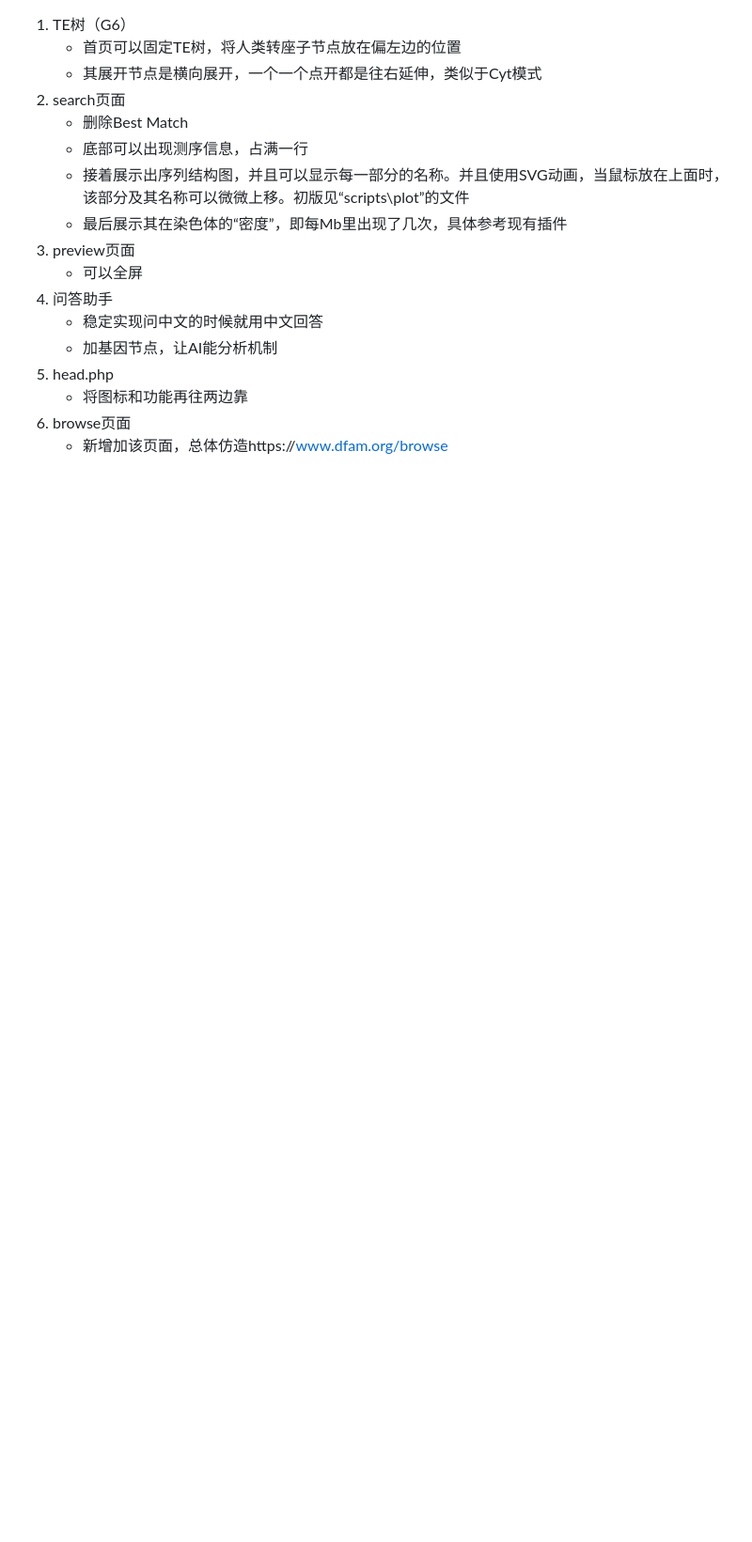
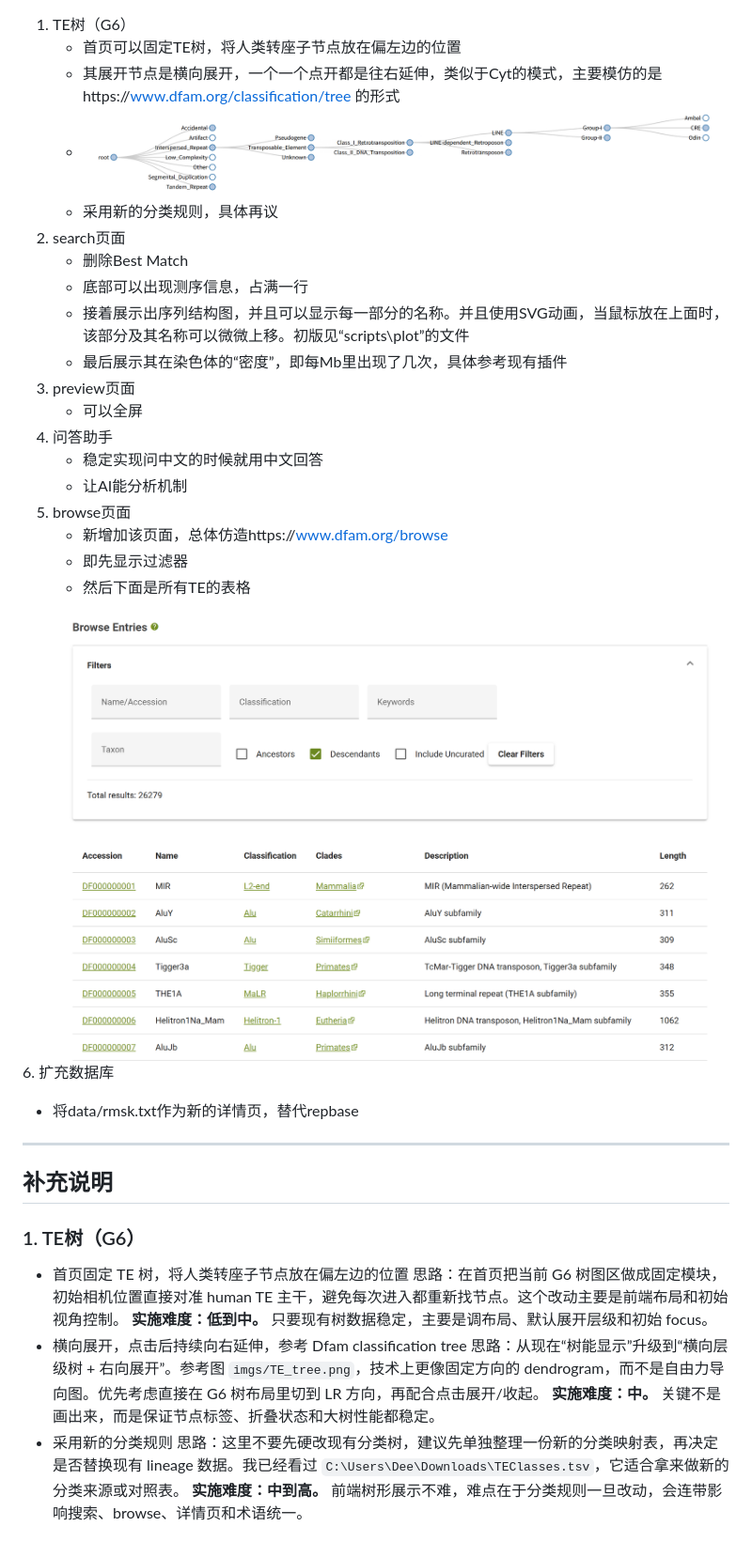
Before and after one commit to fff01/TE-, a Markdown page: task2.md, the part around one of its changes. Shown at 94% size. GitHub-like rendering; pictures changed too: imgs/TE_tree.png (added), imgs/browse.png (added); blank space fills up the shorter version.

```diff
--- a/task2.md
+++ b/task2.md
@@ -1,17 +1,38 @@
 1. TE树（G6）
    + 首页可以固定TE树，将人类转座子节点放在偏左边的位置
-   + 其展开节点是横向展开，一个一个点开都是往右延伸，类似于Cyt模式
-2. search页面
+   + 其展开节点是横向展开，一个一个点开都是往右延伸，类似于Cyt的模式，主要模仿的是https://www.dfam.org/classification/tree 的形式
+   + ![alt text](imgs/TE_tree.png)
+   + 采用新的分类规则，具体再议
+1. search页面
    + 删除Best Match
    + 底部可以出现测序信息，占满一行
    + 接着展示出序列结构图，并且可以显示每一部分的名称。并且使用SVG动画，当鼠标放在上面时，该部分及其名称可以微微上移。初版见“scripts\plot”的文件
    + 最后展示其在染色体的“密度”，即每Mb里出现了几次，具体参考现有插件
-3. preview页面
+2. preview页面
    + 可以全屏
-4. 问答助手
+3. 问答助手
    + 稳定实现问中文的时候就用中文回答
-   + 加基因节点，让AI能分析机制
-5. head.php
-   + 将图标和功能再往两边靠
-6. browse页面
+   + 让AI能分析机制
+4. browse页面
    + 新增加该页面，总体仿造https://www.dfam.org/browse
+   + 即先显示过滤器
+   + 然后下面是所有TE的表格
+
+![alt text](imgs/browse.png)
+6. 扩充数据库
+   + 将data/rmsk.txt作为新的详情页，替代repbase
+---
+
+## 补充说明
+
+### 1. TE树（G6）
+- 首页固定 TE 树，将人类转座子节点放在偏左边的位置
+  思路：在首页把当前 G6 树图区做成固定模块，初始相机位置直接对准 human TE 主干，避免每次进入都重新找节点。这个改动主要是前端布局和初始视角控制。
+  **实施难度：低到中。** 只要现有树数据稳定，主要是调布局、默认展开层级和初始 focus。
+- 横向展开，点击后持续向右延伸，参考 Dfam classification tree
+  思路：从现在“树能显示”升级到“横向层级树 + 右向展开”。参考图 `imgs/TE_tree.png`，技术上更像固定方向的 dendrogram，而不是自由力导向图。优先考虑直接在 G6 树布局里切到 LR 方向，再配合点击展开/收起。
+  **实施难度：中。** 关键不是画出来，而是保证节点标签、折叠状态和大树性能都稳定。
+- 采用新的分类规则
+  思路：这里不要先硬改现有分类树，建议先单独整理一份新的分类映射表，再决定是否替换现有 lineage 数据。我已经看过 `C:\Users\Dee\Downloads\TEClasses.tsv`，它适合拿来做新的分类来源或对照表。
+  **实施难度：中到高。** 前端树形展示不难，难点在于分类规则一旦改动，会连带影响搜索、browse、详情页和术语统一。
+
```
Also changed, not shown: other parts of task2.md (+42 -0 lines), 1 other file.
